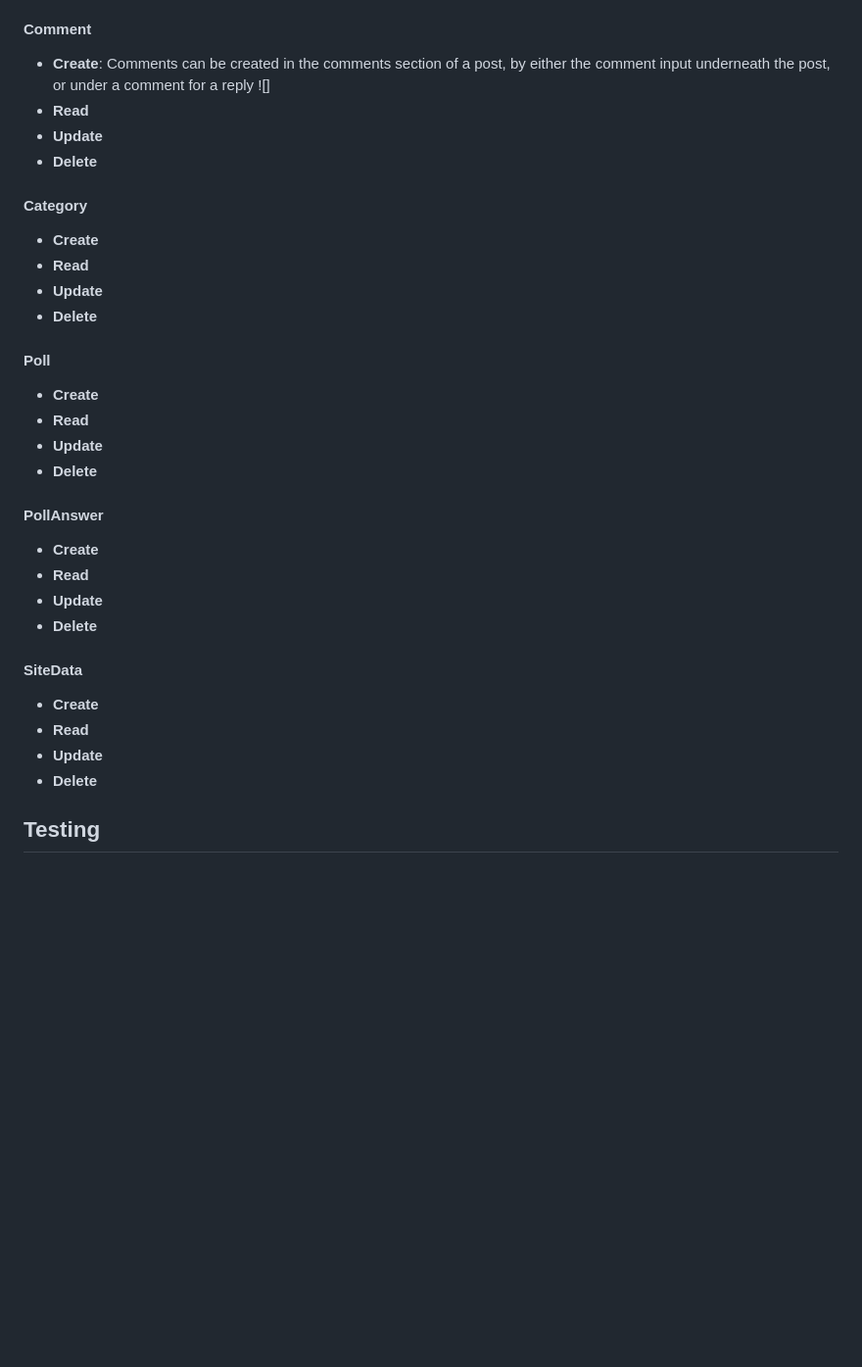
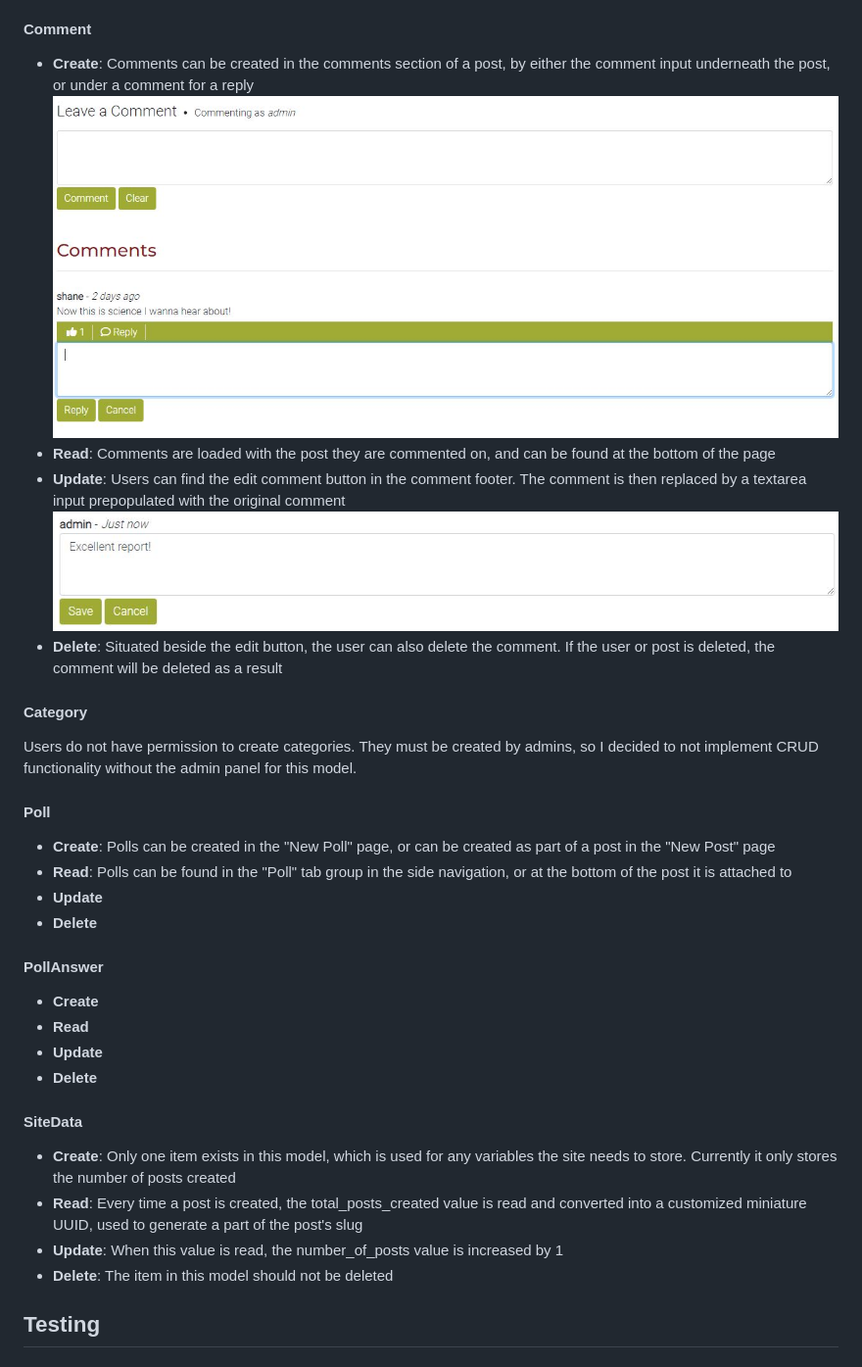
Before and after one commit to ShaneByrne0963/conversate-dot-com, a Markdown page: README.md, the part around the change printed below. Shown: that part at 98% size. Rendered like a GitHub page; pictures changed too: assets/images/models/comment_edit.JPG (added), assets/images/models/comment_inputs.JPG (added); blank space fills up the shorter version.

```diff
--- a/README.md
+++ b/README.md
@@ -475,23 +475,30 @@ deleted, and all images will be removed from Cloudinary
 #### Comment
 
 - **Create**: Comments can be created in the comments section of a post, by
-either the comment input underneath the post, or under a comment for a reply
-![]
-- **Read**
-- **Update**
-- **Delete**
+either the comment input underneath the post, or under a comment for a reply<br>
+![Both types of inputs to send a comment/reply](assets/images/models/comment_inputs.JPG)
+- **Read**: Comments are loaded with the post they are commented on, and can be
+found at the bottom of the page
+- **Update**: Users can find the edit comment button in the comment footer. The
+comment is then replaced by a textarea input prepopulated with the original
+comment<br>
+![A comment in edit mode](assets/images/models/comment_edit.JPG)
+- **Delete**: Situated beside the edit button, the user can also delete the
+comment. If the user or post is deleted, the comment will be deleted as a
+result
 
 #### Category
 
-- **Create**
-- **Read**
-- **Update**
-- **Delete**
+Users do not have permission to create categories. They must be created by
+admins, so I decided to not implement CRUD functionality without the admin panel
+for this model.
 
 #### Poll
 
-- **Create**
-- **Read**
+- **Create**: Polls can be created in the "New Poll" page, or can be created as part of a
+post in the "New Post" page
+- **Read**: Polls can be found in the "Poll" tab group in the side navigation,
+or at the bottom of the post it is attached to
 - **Update**
 - **Delete**
 
@@ -504,10 +511,15 @@ either the comment input underneath the post, or under a comment for a reply
 
 #### SiteData
 
-- **Create**
-- **Read**
-- **Update**
-- **Delete**
+- **Create**: Only one item exists in this model, which is used for any
+variables the site needs to store. Currently it only stores the number of posts
+created
+- **Read**: Every time a post is created, the total_posts_created value is read
+and converted into a customized miniature UUID, used to generate a part of the
+post's slug
+- **Update**: When this value is read, the number_of_posts value is increased
+by 1
+- **Delete**: The item in this model should not be deleted
 
 ## Testing
 
```
Also changed, not shown: other parts of README.md (+1 -1 lines), assets/images/models/data_model.JPG (renamed from assets/images/data_model.JPG), 5 other files.
